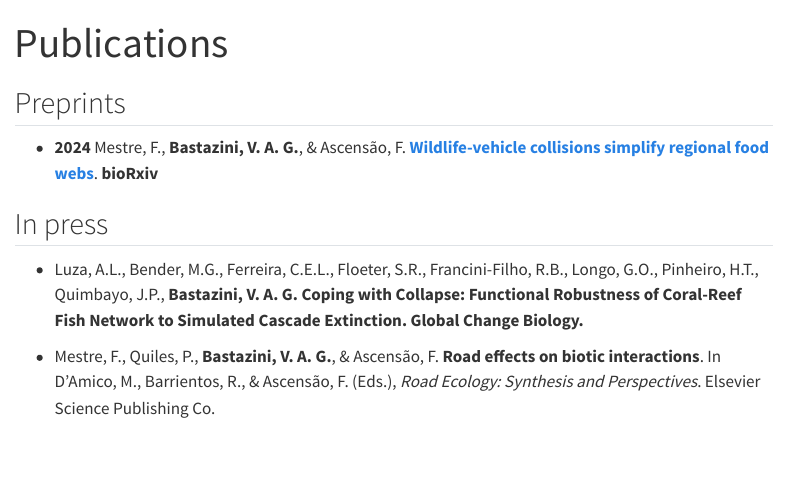
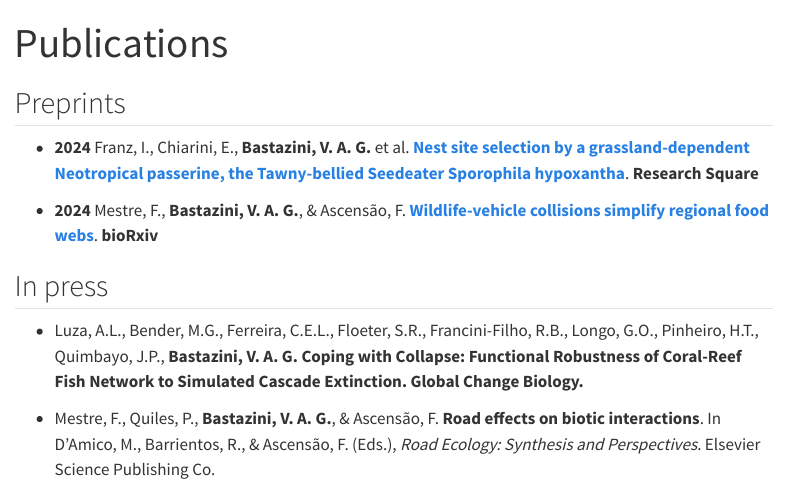
Before and after one commit to bastazini/bastazini.github.io, a Quarto document (publications.qmd): the page in a window 1100 px wide, from its top. Rendered offline with R 4.5, knitr and Pandoc in place of Quarto, with nearby package versions; menus at the side of the page are left out.

Commit message:
Add files via upload

```diff
--- a/publications.qmd
+++ b/publications.qmd
@@ -3,6 +3,9 @@ title: "Publications"
 ---
 
 ## Preprints
+
+- **2024**
+Franz, I., Chiarini, E., **Bastazini, V. A. G.** et al. **[Nest site selection by a grassland-dependent Neotropical passerine, the Tawny-bellied Seedeater Sporophila hypoxantha]( https://doi.org/10.21203/rs.3.rs-4920772/v1)**. **Research Square**
 
 - **2024**
 Mestre, F., **Bastazini, V. A. G.**, & Ascensão, F. **[Wildlife-vehicle collisions simplify regional food webs]( https://doi.org/10.1101/2024.03.07.583843)**. **bioRxiv**
```
Also changed, not shown: docs/search.json, 1 other file.
